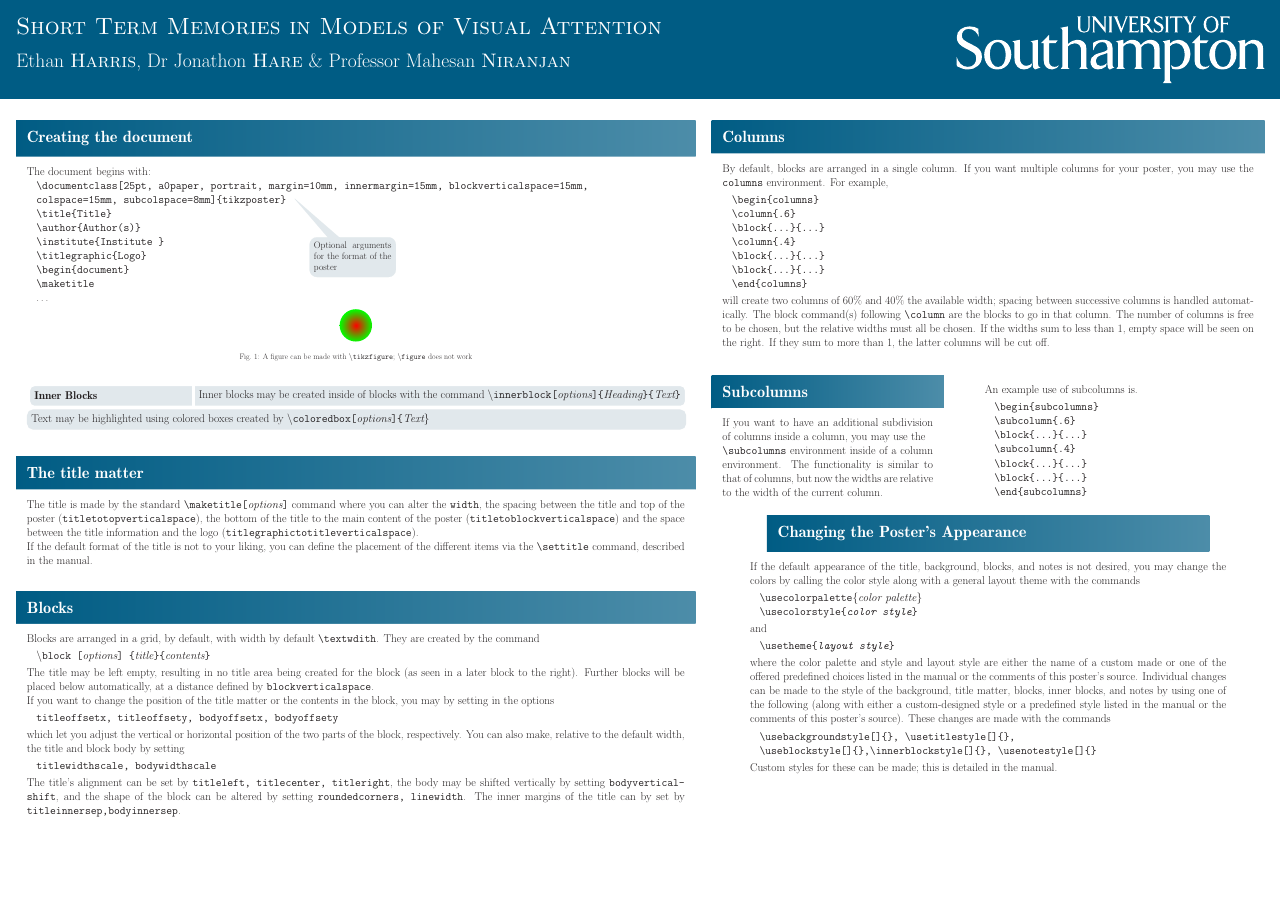
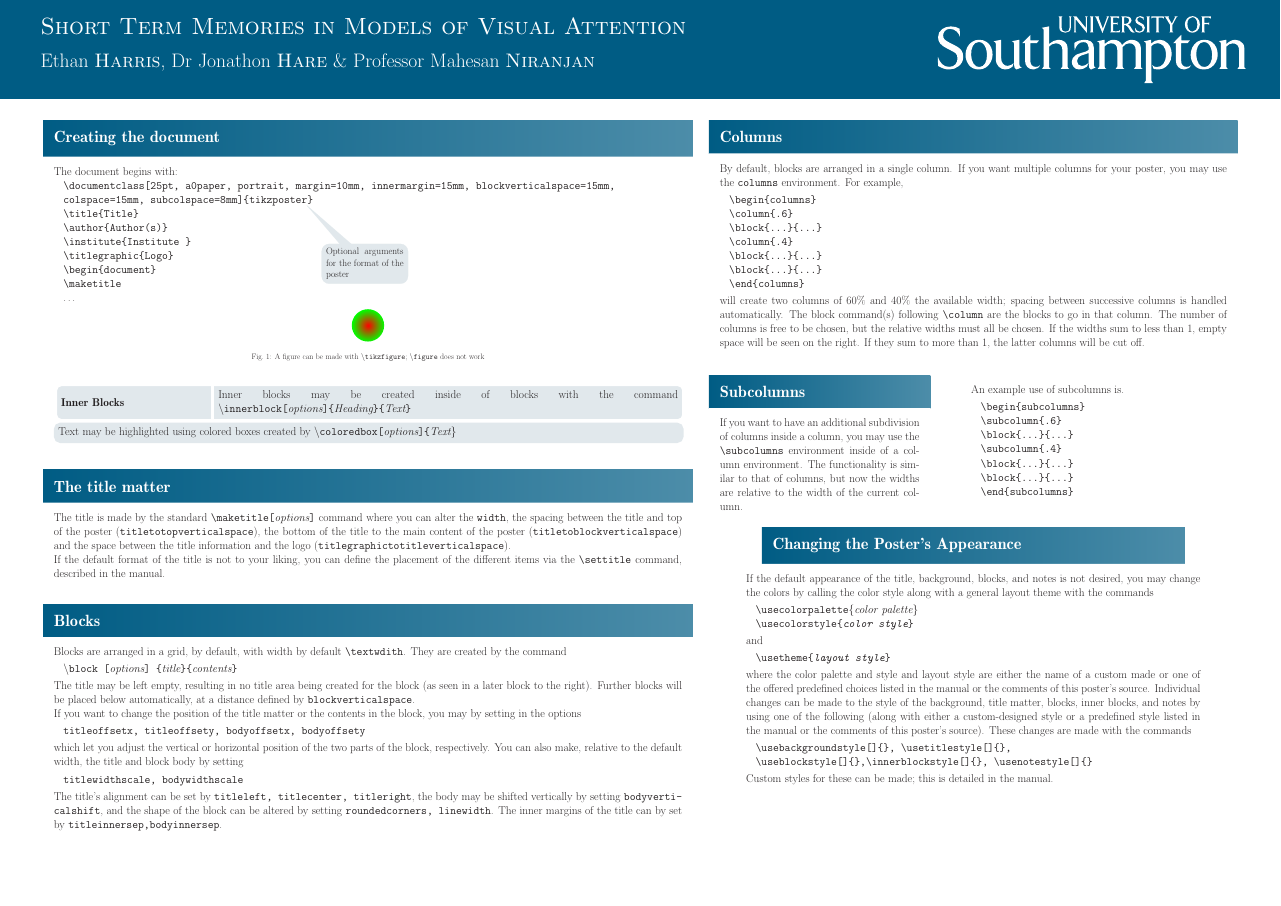
Before and after one commit to ethanwharris/uos-poster-latex, a LaTeX poster (default-example.tex, which reads sotonbrand.sty): the whole page. Compiled offline with pdfLaTeX; a LaTeX package or settings file that is missing is left out.

Commit message:
Add margin to title

```diff
--- a/default-example.tex
+++ b/default-example.tex
@@ -1,4 +1,4 @@
-\documentclass[25pt, a0paper, landscape, margin=0mm, innermargin=15mm,
+\documentclass[25pt, a0paper, landscape, margin=0mm, innermargin=40mm,
 blockverticalspace=15mm, colspace=15mm, subcolspace=8mm]{tikzposter} %Default values for poster format options.
 
 \tikzposterlatexaffectionproofoff
--- a/sotonbrand.sty
+++ b/sotonbrand.sty
@@ -166,7 +166,8 @@
 
 \makeatletter
 \renewcommand\TP@maketitle{%
-	\begin{minipage}{\linewidth - \sotonlogowidth}
+	\hspace*{2cm}
+	\begin{minipage}{\linewidth - 4cm - \sotonlogowidth}
 		\raggedright
 		\ifblacktitle \color{plainblack} \else \color{titlefgcolor} \fi
 		{\bfseries \Huge \sc \@title \par}
@@ -175,10 +176,11 @@
 		\vspace*{1em}
 		{\LARGE \@institute}
 	\end{minipage}%
-	\hfill
 	\begin{minipage}{\sotonlogowidth}
 		\centering
 		\@titlegraphic
 	\end{minipage}
+	\begin{minipage}{2cm}
+	\end{minipage}
 }
 \makeatother
```
Also changed, not shown: fade-example.tex (+1 -1 lines), plain-example.tex (+1 -1 lines), default-example.pdf, fade-example.pdf, plain-example.pdf.
